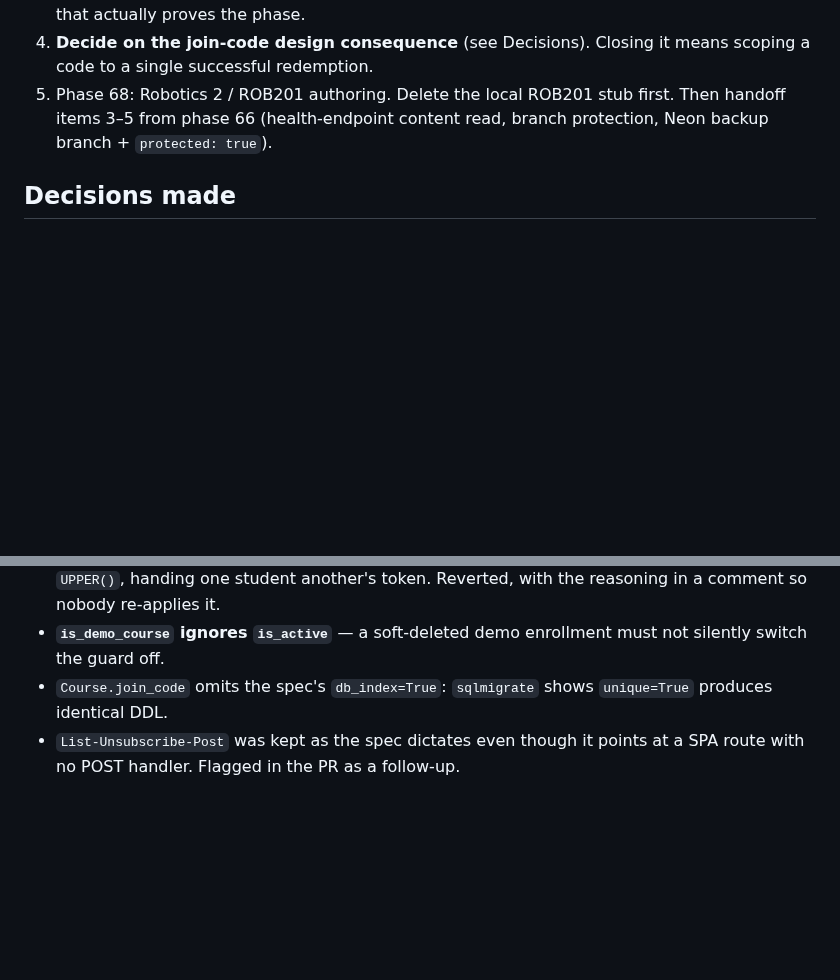
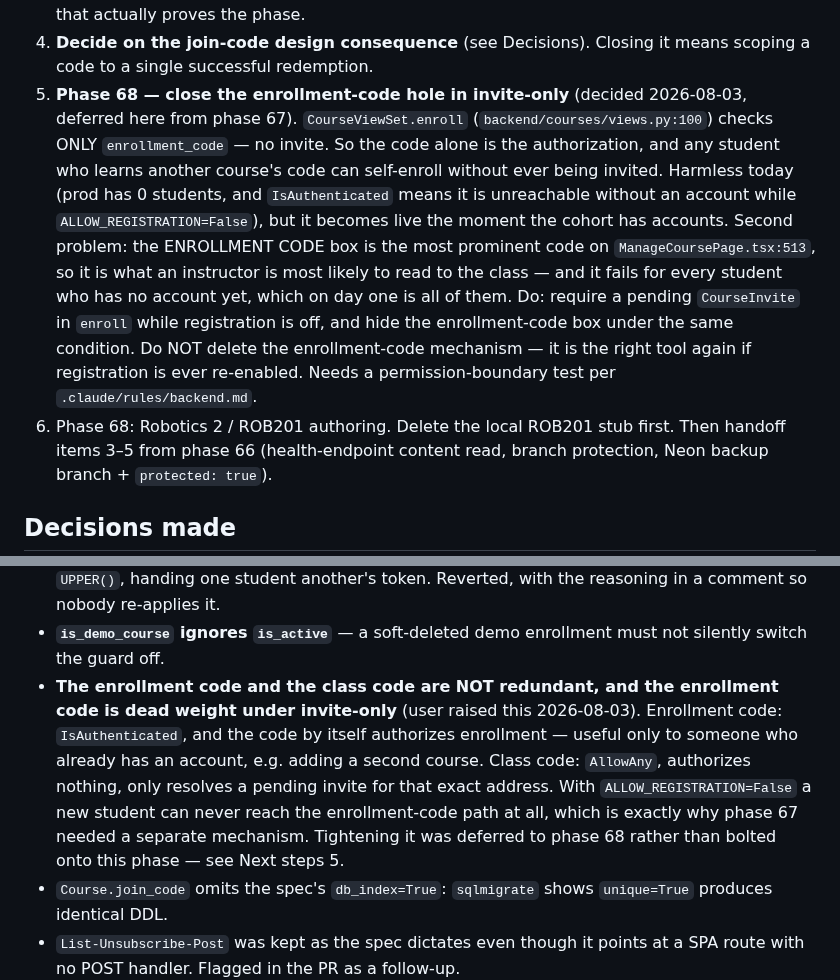
Before and after one commit to Cesar6060/LMS, a Markdown page: docs/handoffs/2026-08-03-phase-67-email-deliverability.md, 2 parts joined by grey strips. Drawn GitHub-style; blank space fills up the shorter version.

Commit message:
docs: carry the enrollment-code/invite-only gap into phase 68

```diff
--- a/docs/handoffs/2026-08-03-phase-67-email-deliverability.md
+++ b/docs/handoffs/2026-08-03-phase-67-email-deliverability.md
@@ -52,7 +52,21 @@ Spec: `docs/specs/phase-67-email-deliverability-and-invite-fallback.md`.
    the only thing that actually proves the phase.
 4. **Decide on the join-code design consequence** (see Decisions). Closing it means
    scoping a code to a single successful redemption.
-5. Phase 68: Robotics 2 / ROB201 authoring. Delete the local ROB201 stub first.
+5. **Phase 68 — close the enrollment-code hole in invite-only** (decided 2026-08-03,
+   deferred here from phase 67). `CourseViewSet.enroll` (`backend/courses/views.py:100`)
+   checks ONLY `enrollment_code` — no invite. So the code alone is the authorization,
+   and any student who learns another course's code can self-enroll without ever being
+   invited. Harmless today (prod has 0 students, and `IsAuthenticated` means it is
+   unreachable without an account while `ALLOW_REGISTRATION=False`), but it becomes
+   live the moment the cohort has accounts. Second problem: the ENROLLMENT CODE box is
+   the most prominent code on `ManageCoursePage.tsx:513`, so it is what an instructor
+   is most likely to read to the class — and it fails for every student who has no
+   account yet, which on day one is all of them.
+   Do: require a pending `CourseInvite` in `enroll` while registration is off, and
+   hide the enrollment-code box under the same condition. Do NOT delete the
+   enrollment-code mechanism — it is the right tool again if registration is ever
+   re-enabled. Needs a permission-boundary test per `.claude/rules/backend.md`.
+6. Phase 68: Robotics 2 / ROB201 authoring. Delete the local ROB201 stub first.
    Then handoff items 3–5 from phase 66 (health-endpoint content read, branch
    protection, Neon backup branch + `protected: true`).
 
@@ -70,6 +84,15 @@ Spec: `docs/specs/phase-67-email-deliverability-and-invite-fallback.md`.
   with the reasoning in a comment so nobody re-applies it.
 - **`is_demo_course` ignores `is_active`** — a soft-deleted demo enrollment must not
   silently switch the guard off.
+- **The enrollment code and the class code are NOT redundant, and the enrollment code
+  is dead weight under invite-only** (user raised this 2026-08-03). Enrollment code:
+  `IsAuthenticated`, and the code by itself authorizes enrollment — useful only to
+  someone who already has an account, e.g. adding a second course. Class code:
+  `AllowAny`, authorizes nothing, only resolves a pending invite for that exact
+  address. With `ALLOW_REGISTRATION=False` a new student can never reach the
+  enrollment-code path at all, which is exactly why phase 67 needed a separate
+  mechanism. Tightening it was deferred to phase 68 rather than bolted onto this
+  phase — see Next steps 5.
 - `Course.join_code` omits the spec's `db_index=True`: `sqlmigrate` shows
   `unique=True` produces identical DDL.
 - `List-Unsubscribe-Post` was kept as the spec dictates even though it points at a
```
